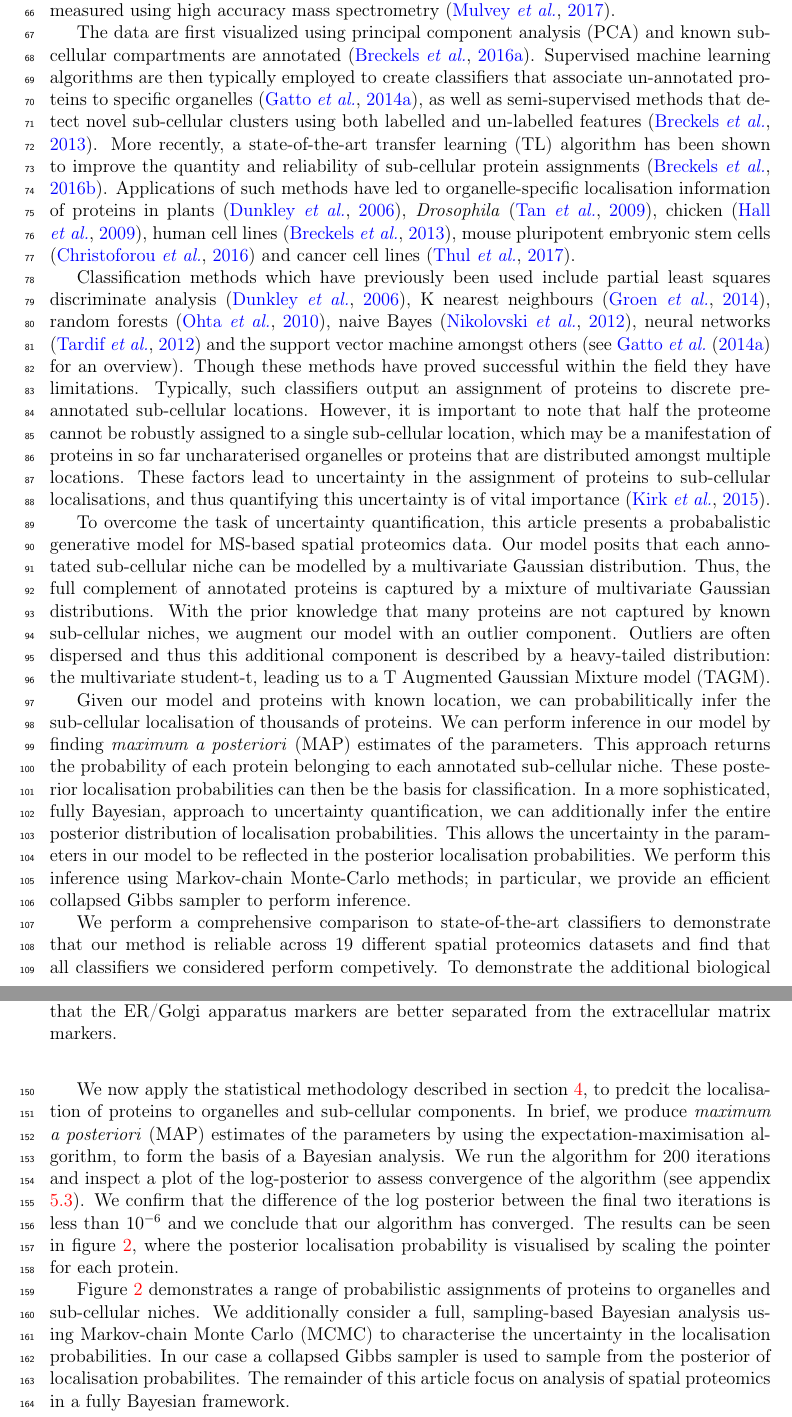
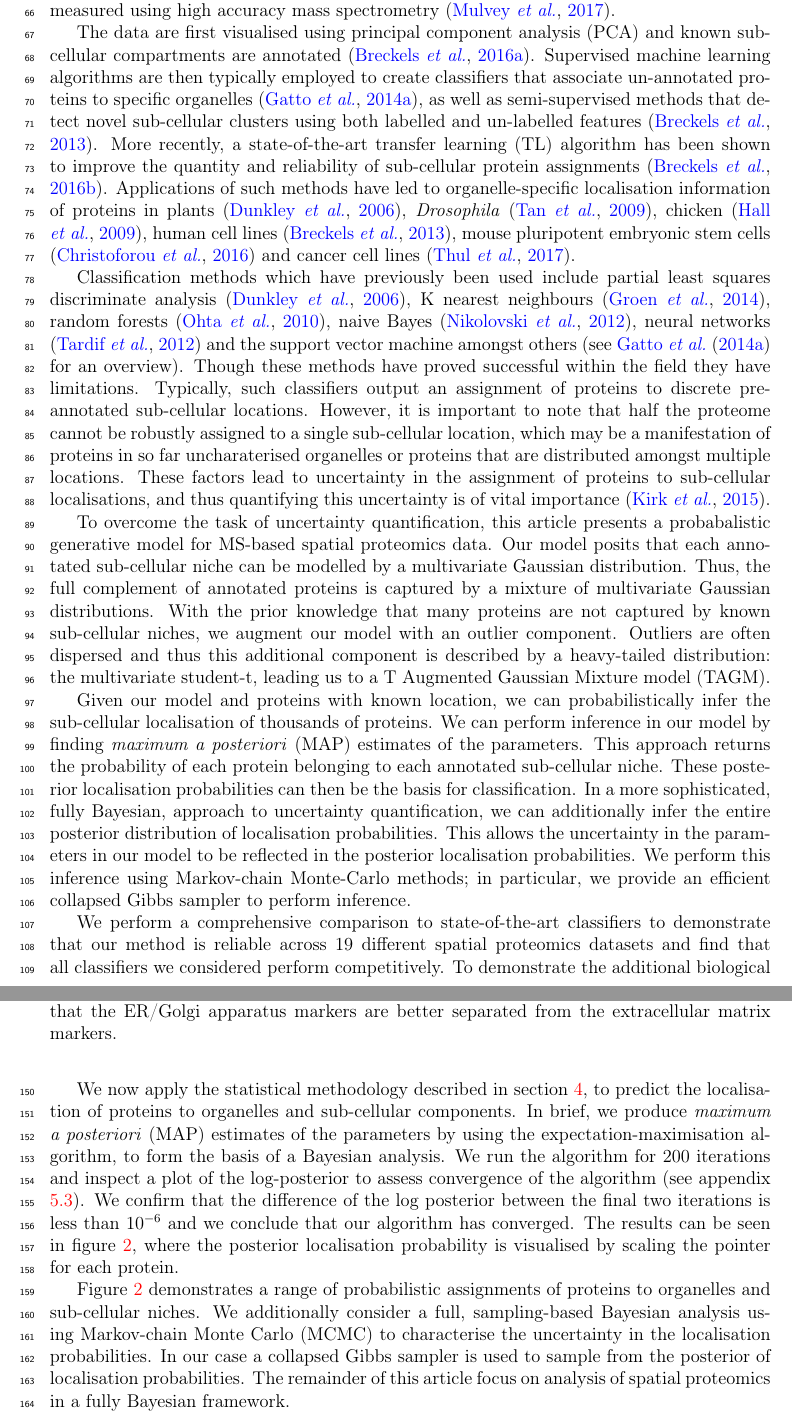
Before and after one commit to lgatto/2018-TAGM-paper, a LaTeX paper (tagm.tex): two parts of pages 3 and 5 of 61, joined at a grey line, cut so that both start at the same text. Compiled offline with pdfLaTeX.

Commit message:
regenerate pdf

```diff
--- a/tagm.tex
+++ b/tagm.tex
@@ -201,22 +201,21 @@ gradient are then collected, and quantitative protein profiles that
 match the organelle profiles along the gradient, are measured using
 high accuracy mass spectrometry \citep{Mulvey:2017}.
 
-The data are first visualized using principal component
-analysis (PCA) and known sub-cellular compartments are annotated
-\citep{ghrepo}. Supervised machine learning algorithms are then typically
-employed to create classifiers that associate un-annotated
-proteins to specific organelles \citep{Gatto:2014b}, as well
-as semi-supervised methods that detect novel sub-cellular
-clusters using both labelled and un-labelled features
-\citep{Breckels:2013}. More recently, a state-of-the-art
-transfer learning (TL) algorithm has been shown to improve
-the quantity and reliability of sub-cellular protein
-assignments \citep{Breckels:2016}. Applications of such
-methods have led to organelle-specific localisation
-information of proteins in plants \citep{Dunkley:2006}, \textit{Drosophila}
-\citep{Tan:2009}, chicken \citep{hall:2009}, human cell lines
-\citep{Breckels:2013}, mouse pluripotent embryonic stem cells
-\citep{hyper} and cancer cell lines \citep{Thul:2017}.
+The data are first visualised using principal component analysis (PCA)
+and known sub-cellular compartments are annotated
+\citep{ghrepo}. Supervised machine learning algorithms are then
+typically employed to create classifiers that associate un-annotated
+proteins to specific organelles \citep{Gatto:2014b}, as well as
+semi-supervised methods that detect novel sub-cellular clusters using
+both labelled and un-labelled features \citep{Breckels:2013}. More
+recently, a state-of-the-art transfer learning (TL) algorithm has been
+shown to improve the quantity and reliability of sub-cellular protein
+assignments \citep{Breckels:2016}. Applications of such methods have
+led to organelle-specific localisation information of proteins in
+plants \citep{Dunkley:2006}, \textit{Drosophila} \citep{Tan:2009},
+chicken \citep{hall:2009}, human cell lines \citep{Breckels:2013},
+mouse pluripotent embryonic stem cells \citep{hyper} and cancer cell
+lines \citep{Thul:2017}.
 
 Classification methods which have previously been used include partial
 least squares discriminate analysis \citep{Dunkley:2006}, K nearest
@@ -247,7 +246,7 @@ heavy-tailed distribution: the multivariate student-t, leading us to a
 T Augmented Gaussian Mixture model (TAGM).
 
 Given our model and proteins with known location, we can
-probabilitically infer the sub-cellular localisation of thousands of
+probabilistically infer the sub-cellular localisation of thousands of
 proteins. We can perform inference in our model by finding
 \textit{maximum a posteriori} (MAP) estimates of the parameters. This
 approach returns the probability of each protein belonging to each
@@ -264,7 +263,7 @@ Gibbs sampler to perform inference.
 We perform a comprehensive comparison to state-of-the-art classifiers
 to demonstrate that our method is reliable across $19$ different
 spatial proteomics datasets and find that all classifiers we
-considered perform competively. To demonstrate the additional
+considered perform competitively. To demonstrate the additional
 biological advantages our method can provide, we apply our method to a
 \textit{hyper}LOPIT dataset on mouse pluripotent embryonic stem cells
 \citep{hyper}. We consider several examples of proteins that were
@@ -362,7 +360,7 @@ probability ellipses from the MAP estimates of the parameters.
 
 
 We now apply the statistical methodology described in section
-\ref{section:methods}, to predcit the localisation of proteins to
+\ref{section:methods}, to predict the localisation of proteins to
 organelles and sub-cellular components.  In brief, we produce
 \textit{maximum a posteriori} (MAP) estimates of the parameters by
 using the expectation-maximisation algorithm, to form the basis of a
@@ -381,7 +379,7 @@ niches. We additionally consider a full, sampling-based Bayesian
 analysis using Markov-chain Monte Carlo (MCMC) to characterise the
 uncertainty in the localisation probabilities.  In our case a
 collapsed Gibbs sampler is used to sample from the posterior of
-localisation probabilites. The remainder of this article focus on
+localisation probabilities. The remainder of this article focus on
 analysis of spatial proteomics in a fully Bayesian framework.
 
 
```
Also changed, not shown: figure/emconverge-1.pdf, figure/traceplots-1.pdf, figure/unnamed-chunk-1-1.pdf, figure/unnamed-chunk-12-1.pdf, figure/unnamed-chunk-13-1.pdf, figure/unnamed-chunk-14-1.pdf, figure/unnamed-chunk-15-1.pdf, figure/unnamed-chunk-16-1.pdf, figure/unnamed-chunk-17-1.pdf, figure/unnamed-chunk-18-1.pdf, figure/unnamed-chunk-19-1.pdf, figure/unnamed-chunk-2-1.pdf, figure/unnamed-chunk-20-1.pdf, figure/unnamed-chunk-21-1.pdf, 13 more files, 1 other file.
